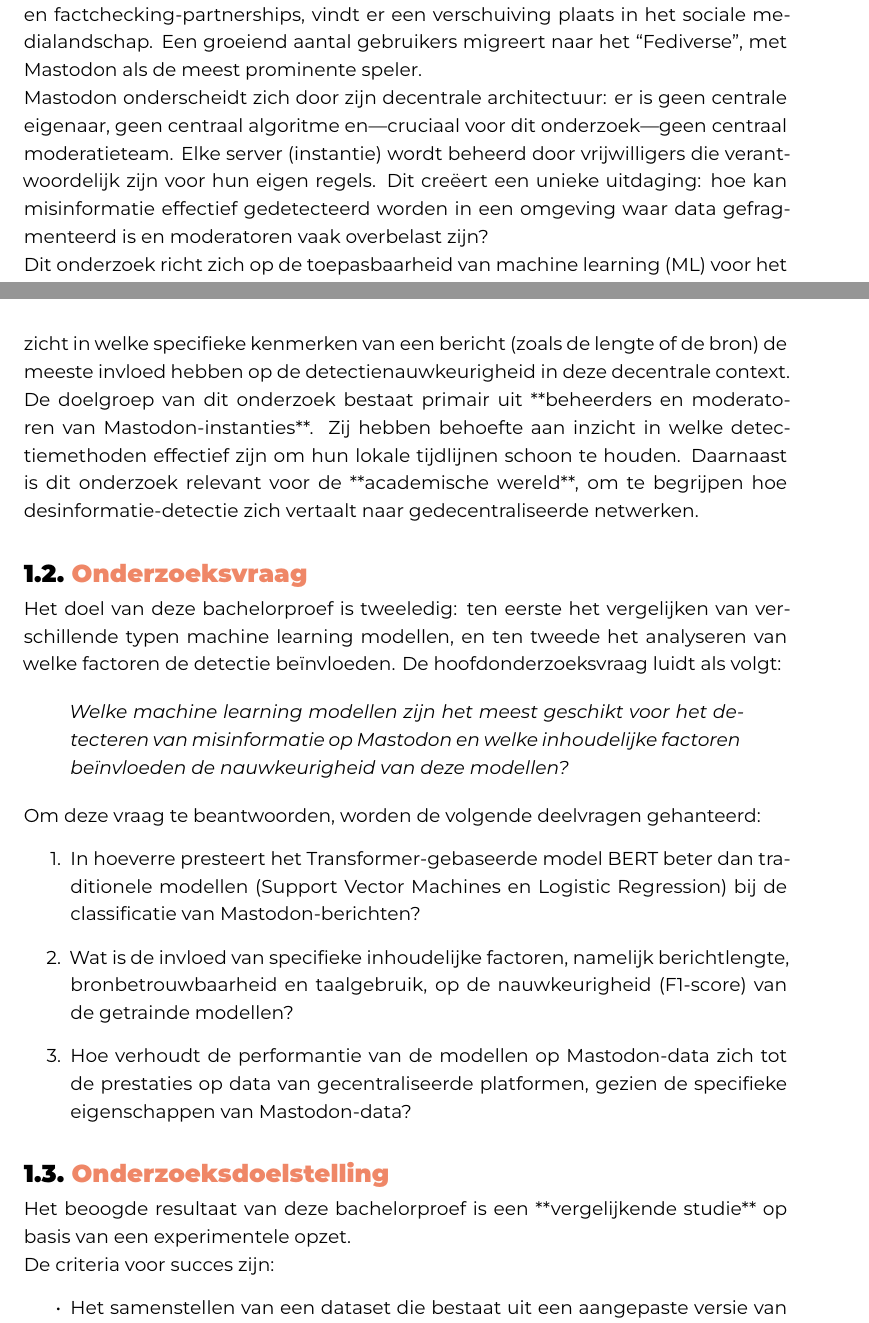
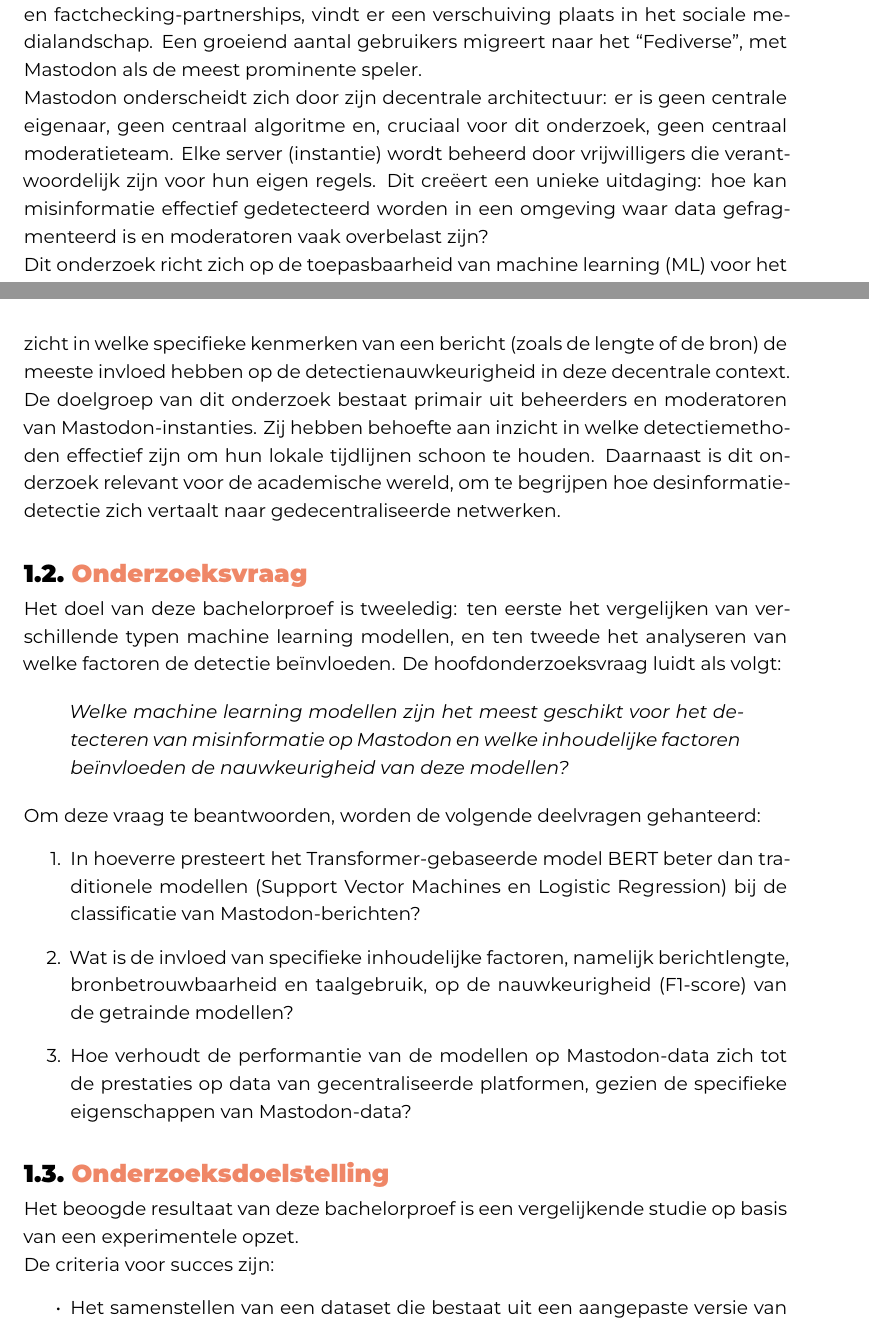
Before and after one commit to KyanuNeckebroek/bachelorproef-2526, a LaTeX thesis (bachproef/NeckebroekKyanuBP.tex, which reads bachproef/inleiding.tex): two parts of pages 10 and 11 of 35, joined at a grey line, cut so that both start at the same text. Compiled offline with XeLaTeX; a LaTeX package or settings file that is missing is left out.

Commit message:
aanpassing

```diff
--- a/bachproef/inleiding.tex
+++ b/bachproef/inleiding.tex
@@ -13,7 +13,7 @@
 
 De verspreiding van misinformatie op sociale media wordt beschouwd als een van de grootste uitdagingen van het digitale tijdperk. Terwijl platformen zoals Facebook (Meta) en X (voorheen Twitter) zwaar investeren in gecentraliseerde moderatie-algoritmen en factchecking-partnerships, vindt er een verschuiving plaats in het sociale medialandschap. Een groeiend aantal gebruikers migreert naar het ``Fediverse'', met Mastodon als de meest prominente speler.
 
-Mastodon onderscheidt zich door zijn decentrale architectuur: er is geen centrale eigenaar, geen centraal algoritme en—cruciaal voor dit onderzoek—geen centraal moderatieteam. Elke server (instantie) wordt beheerd door vrijwilligers die verantwoordelijk zijn voor hun eigen regels. Dit creëert een unieke uitdaging: hoe kan misinformatie effectief gedetecteerd worden in een omgeving waar data gefragmenteerd is en moderatoren vaak overbelast zijn?
+Mastodon onderscheidt zich door zijn decentrale architectuur: er is geen centrale eigenaar, geen centraal algoritme en, cruciaal voor dit onderzoek, geen centraal moderatieteam. Elke server (instantie) wordt beheerd door vrijwilligers die verantwoordelijk zijn voor hun eigen regels. Dit creëert een unieke uitdaging: hoe kan misinformatie effectief gedetecteerd worden in een omgeving waar data gefragmenteerd is en moderatoren vaak overbelast zijn?
 
 Dit onderzoek richt zich op de toepasbaarheid van machine learning (ML) voor het ondersteunen van deze moderatoren. Specifiek wordt de prestatie van traditionele modellen vergeleken met geavanceerde deep learning-modellen in de specifieke context van Mastodon-berichten.
 
@@ -24,7 +24,7 @@
 
 Op Mastodon is de situatie fundamenteel anders. Berichten kunnen langer zijn (tot 500 tekens), de metadata verschilt per instantie en data is verspreid over verschillende servers. Een model dat getraind is op korte tweets presteert mogelijk suboptimaal op de rijkere context van Mastodon-posts. Daarnaast is er weinig inzicht in welke specifieke kenmerken van een bericht (zoals de lengte of de bron) de meeste invloed hebben op de detectienauwkeurigheid in deze decentrale context.
 
-De doelgroep van dit onderzoek bestaat primair uit **beheerders en moderatoren van Mastodon-instanties**. Zij hebben behoefte aan inzicht in welke detectiemethoden effectief zijn om hun lokale tijdlijnen schoon te houden. Daarnaast is dit onderzoek relevant voor de **academische wereld**, om te begrijpen hoe desinformatie-detectie zich vertaalt naar gedecentraliseerde netwerken.
+De doelgroep van dit onderzoek bestaat primair uit beheerders en moderatoren van Mastodon-instanties. Zij hebben behoefte aan inzicht in welke detectiemethoden effectief zijn om hun lokale tijdlijnen schoon te houden. Daarnaast is dit onderzoek relevant voor de academische wereld, om te begrijpen hoe desinformatie-detectie zich vertaalt naar gedecentraliseerde netwerken.
 
 \section{Onderzoeksvraag}
 \label{sec:onderzoeksvraag}
@@ -45,7 +45,7 @@
 \section{Onderzoeksdoelstelling}
 \label{sec:onderzoeksdoelstelling}
 
-Het beoogde resultaat van deze bachelorproef is een **vergelijkende studie** op basis van een experimentele opzet.
+Het beoogde resultaat van deze bachelorproef is een vergelijkende studie op basis van een experimentele opzet.
 
 De criteria voor succes zijn:
 \begin{itemize}
```
Also changed, not shown: bachproef/standvanzaken.tex (+1 -1 lines).
